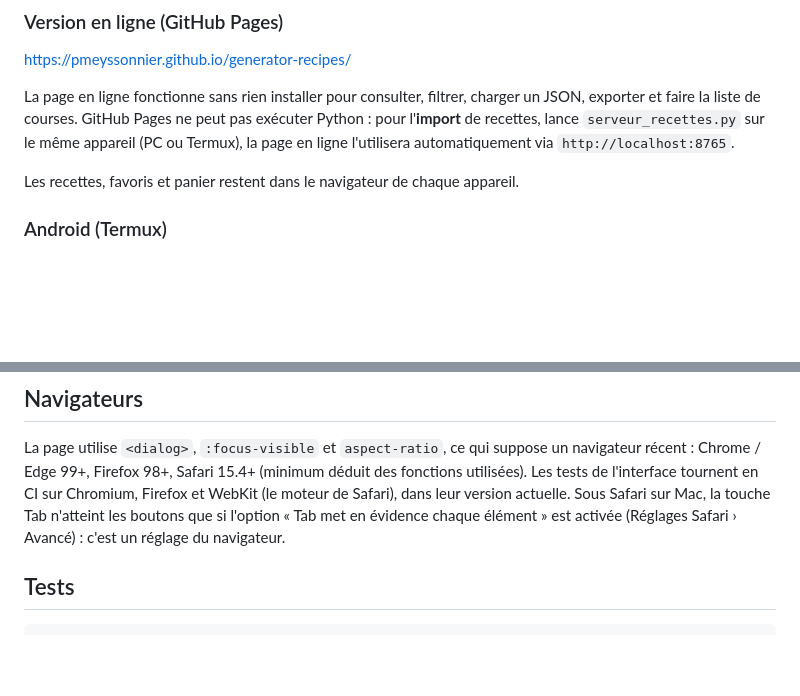
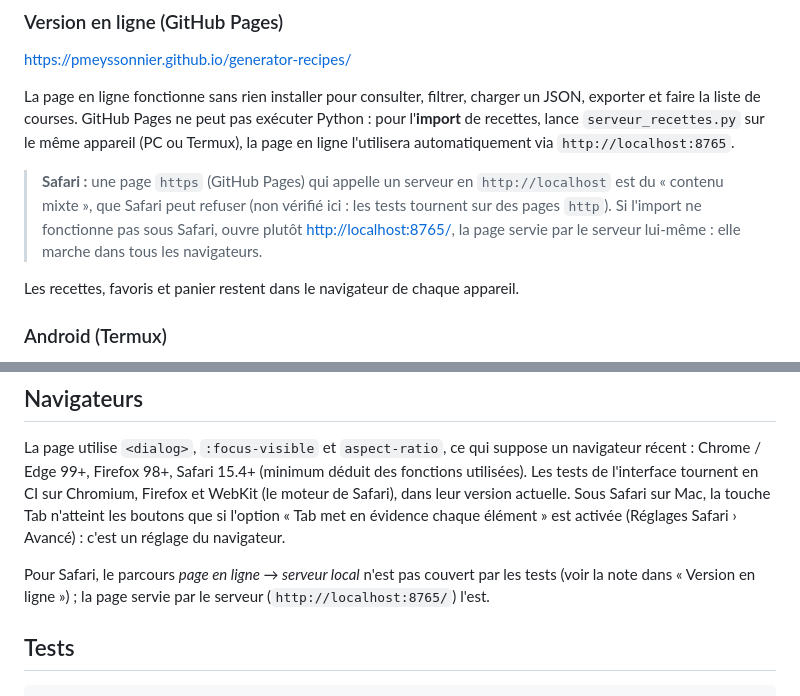
Before and after one commit to pmeyssonnier/generator-recipes, a Markdown page: README.md, 2 parts joined by grey strips. Drawn GitHub-style; blank space fills up the shorter version.

Commit message:
README : note sur Safari et le contenu mixte (page en ligne vers serveur local)
Une page https qui appelle http://localhost peut être refusée par Safari (non vérifié :
les tests tournent sur des pages http). Conseil : ouvrir http://localhost:8765/, page
servie par le serveur, qui fonctionne dans tous les navigateurs.

Co-Authored-By: Claude Sonnet 5.5 <noreply@anthropic.com>
Claude-Session: https://claude.ai/code/session_01L32iyVmALtDu7vzxpwQmUk

```diff
--- a/README.md
+++ b/README.md
@@ -81,6 +81,11 @@ exporter et faire la liste de courses. GitHub Pages ne peut pas exécuter Python
 l'**import** de recettes, lance `serveur_recettes.py` sur le même appareil (PC ou Termux),
 la page en ligne l'utilisera automatiquement via `http://localhost:8765`.
 
+> **Safari :** une page `https` (GitHub Pages) qui appelle un serveur en `http://localhost` est du
+> « contenu mixte », que Safari peut refuser (non vérifié ici : les tests tournent sur des pages
+> `http`). Si l'import ne fonctionne pas sous Safari, ouvre plutôt <http://localhost:8765/>, la page
+> servie par le serveur lui-même : elle marche dans tous les navigateurs.
+
 Les recettes, favoris et panier restent dans le navigateur de chaque appareil.
 
 ### Android (Termux)
@@ -157,6 +162,9 @@ Chrome / Edge 99+, Firefox 98+, Safari 15.4+ (minimum déduit des fonctions util
 l'interface tournent en CI sur Chromium, Firefox et WebKit (le moteur de Safari), dans leur version
 actuelle. Sous Safari sur Mac, la touche Tab n'atteint les boutons que si l'option « Tab met en
 évidence chaque élément » est activée (Réglages Safari › Avancé) : c'est un réglage du navigateur.
+
+Pour Safari, le parcours *page en ligne → serveur local* n'est pas couvert par les tests (voir la
+note dans « Version en ligne ») ; la page servie par le serveur (`http://localhost:8765/`) l'est.
 
 ## Tests
 
```
